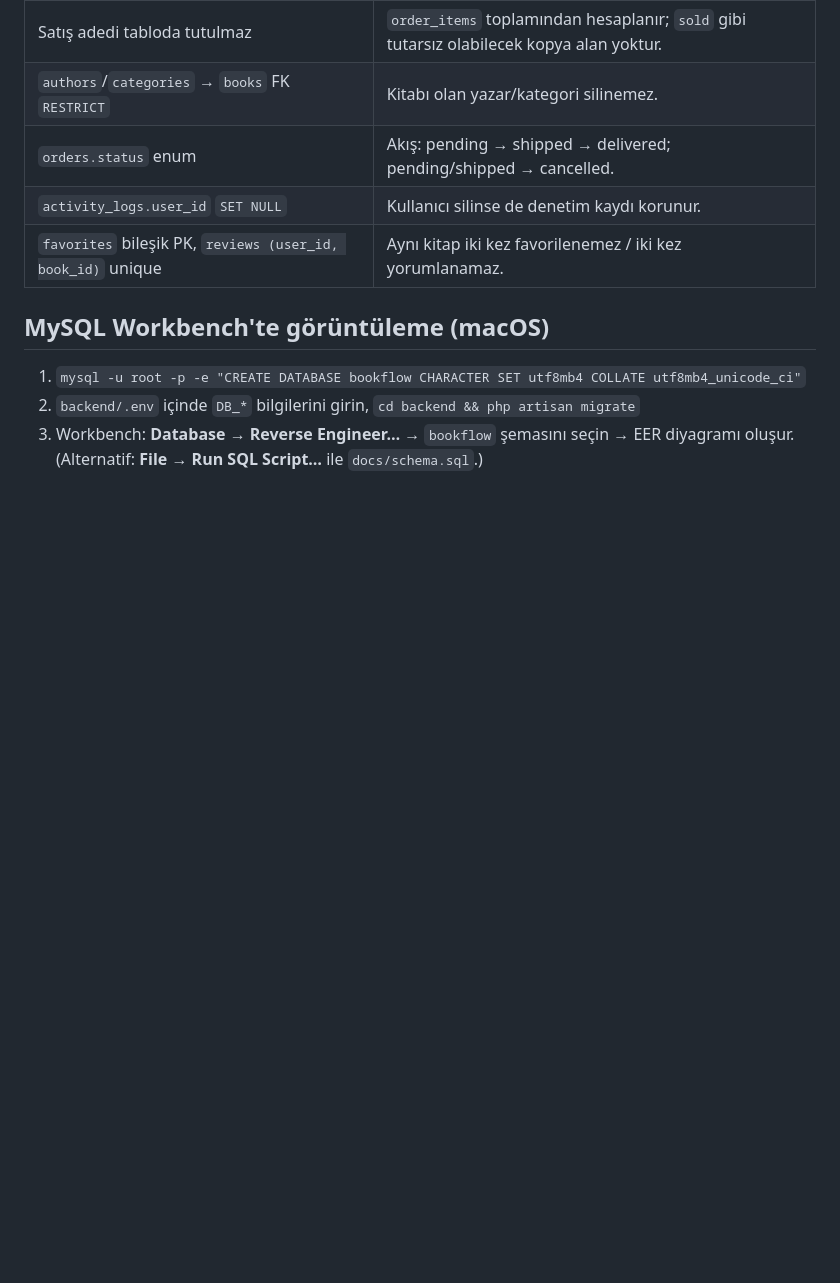
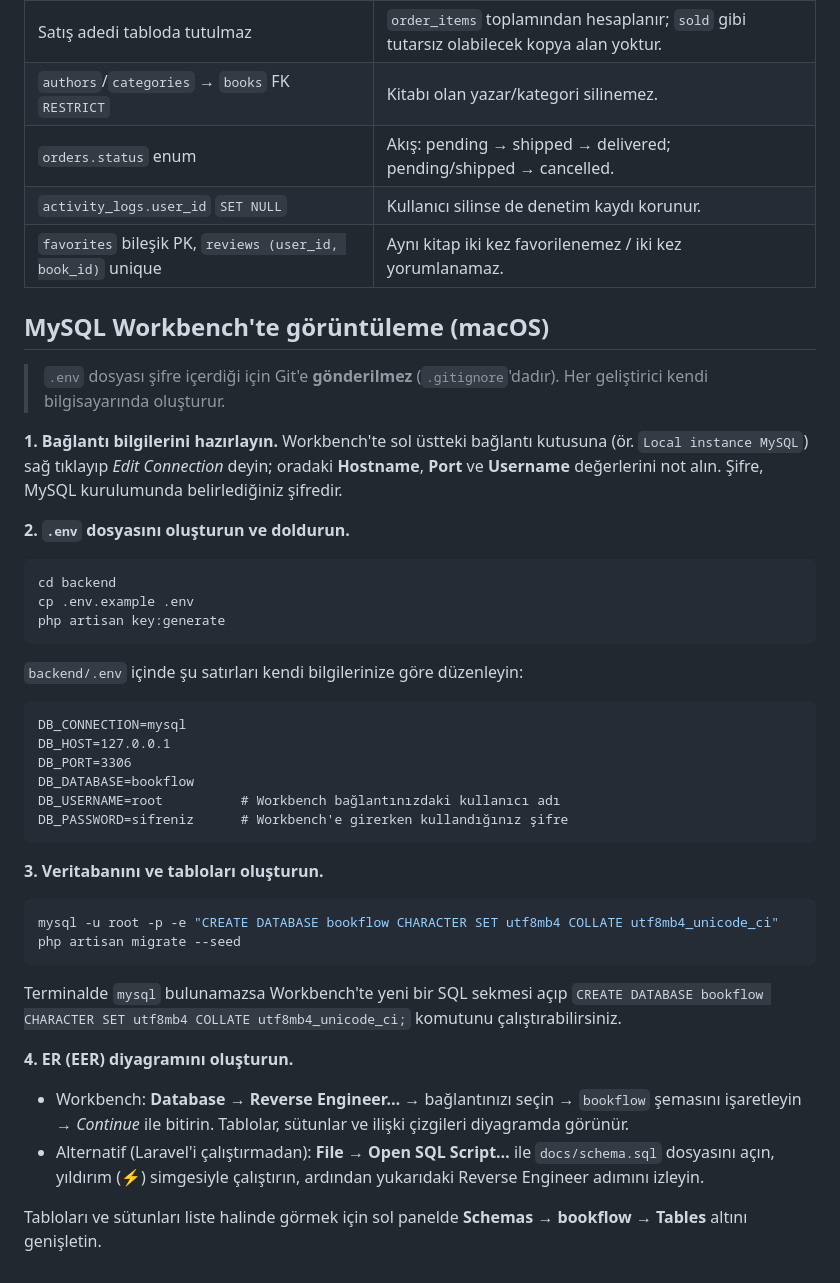
Before and after one commit to okutaybozkurt/bookflow-management-system, a Markdown page: docs/ER-DIYAGRAMI.md, the part around the change. Rendered like a GitHub page; blank space fills up the shorter version.

Commit message:
docs: MySQL Workbench için adım adım kurulum ve ER diyagramı rehberi
- .env dosyasının nasıl oluşturulup doldurulacağı (şifre Git'e gönderilmez)
- Veritabanı ve tabloların oluşturulması
- Workbench'te Reverse Engineer ile EER diyagramı üretme

````diff
--- a/docs/ER-DIYAGRAMI.md
+++ b/docs/ER-DIYAGRAMI.md
@@ -124,7 +124,41 @@ Ayrıca Laravel Sanctum'un oluşturduğu `personal_access_tokens` tablosu vardı
 
 ## MySQL Workbench'te görüntüleme (macOS)
 
-1. `mysql -u root -p -e "CREATE DATABASE bookflow CHARACTER SET utf8mb4 COLLATE utf8mb4_unicode_ci"`
-2. `backend/.env` içinde `DB_*` bilgilerini girin, `cd backend && php artisan migrate`
-3. Workbench: **Database → Reverse Engineer…** → `bookflow` şemasını seçin → EER diyagramı oluşur.
-   (Alternatif: **File → Run SQL Script…** ile `docs/schema.sql`.)
+> `.env` dosyası şifre içerdiği için Git'e **gönderilmez** (`.gitignore`'dadır). Her geliştirici kendi bilgisayarında oluşturur.
+
+**1. Bağlantı bilgilerini hazırlayın.** Workbench'te sol üstteki bağlantı kutusuna (ör. `Local instance MySQL`) sağ tıklayıp *Edit Connection* deyin; oradaki **Hostname**, **Port** ve **Username** değerlerini not alın. Şifre, MySQL kurulumunda belirlediğiniz şifredir.
+
+**2. `.env` dosyasını oluşturun ve doldurun.**
+
+```bash
+cd backend
+cp .env.example .env
+php artisan key:generate
+```
+
+`backend/.env` içinde şu satırları kendi bilgilerinize göre düzenleyin:
+
+```
+DB_CONNECTION=mysql
+DB_HOST=127.0.0.1
+DB_PORT=3306
+DB_DATABASE=bookflow
+DB_USERNAME=root          # Workbench bağlantınızdaki kullanıcı adı
+DB_PASSWORD=sifreniz      # Workbench'e girerken kullandığınız şifre
+```
+
+**3. Veritabanını ve tabloları oluşturun.**
+
+```bash
+mysql -u root -p -e "CREATE DATABASE bookflow CHARACTER SET utf8mb4 COLLATE utf8mb4_unicode_ci"
+php artisan migrate --seed
+```
+
+Terminalde `mysql` bulunamazsa Workbench'te yeni bir SQL sekmesi açıp `CREATE DATABASE bookflow CHARACTER SET utf8mb4 COLLATE utf8mb4_unicode_ci;` komutunu çalıştırabilirsiniz.
+
+**4. ER (EER) diyagramını oluşturun.**
+
+- Workbench: **Database → Reverse Engineer…** → bağlantınızı seçin → `bookflow` şemasını işaretleyin → *Continue* ile bitirin. Tablolar, sütunlar ve ilişki çizgileri diyagramda görünür.
+- Alternatif (Laravel'i çalıştırmadan): **File → Open SQL Script…** ile `docs/schema.sql` dosyasını açın, yıldırım (⚡) simgesiyle çalıştırın, ardından yukarıdaki Reverse Engineer adımını izleyin.
+
+Tabloları ve sütunları liste halinde görmek için sol panelde **Schemas → bookflow → Tables** altını genişletin.
````
